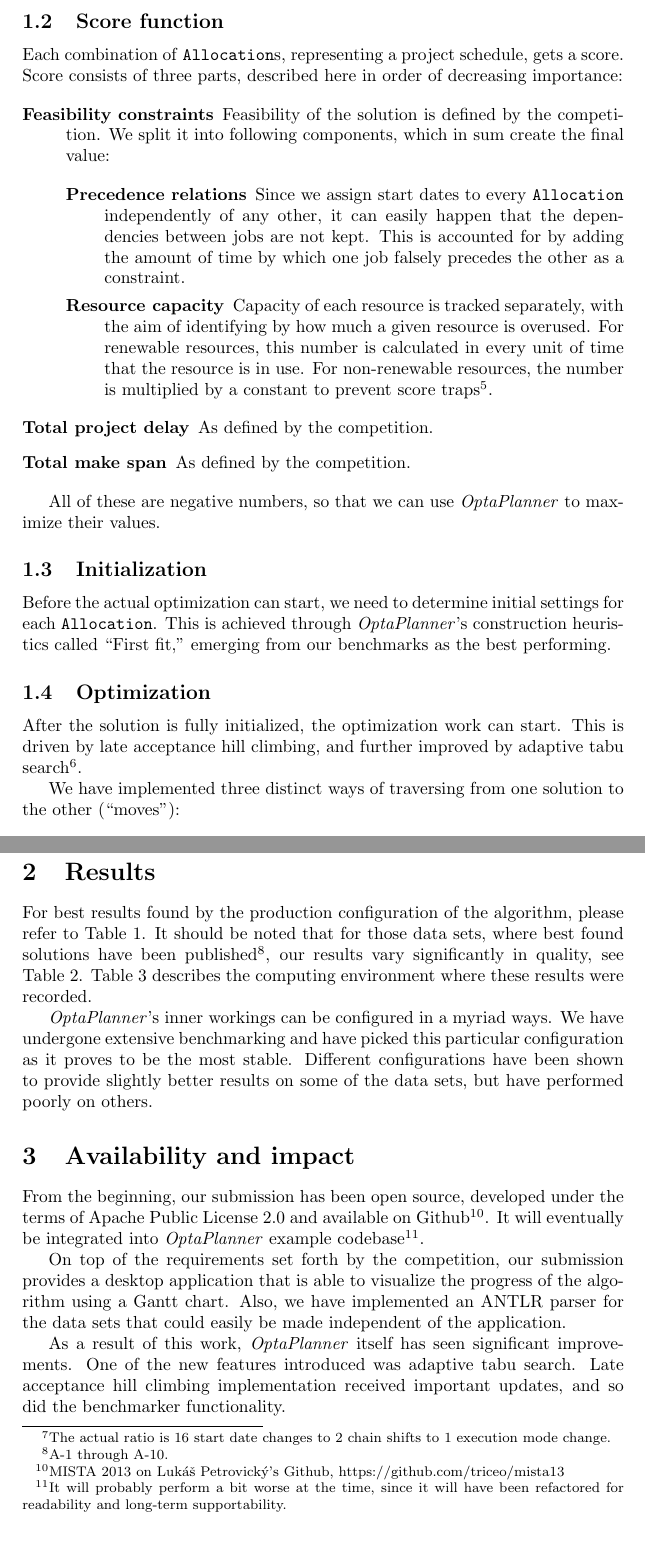
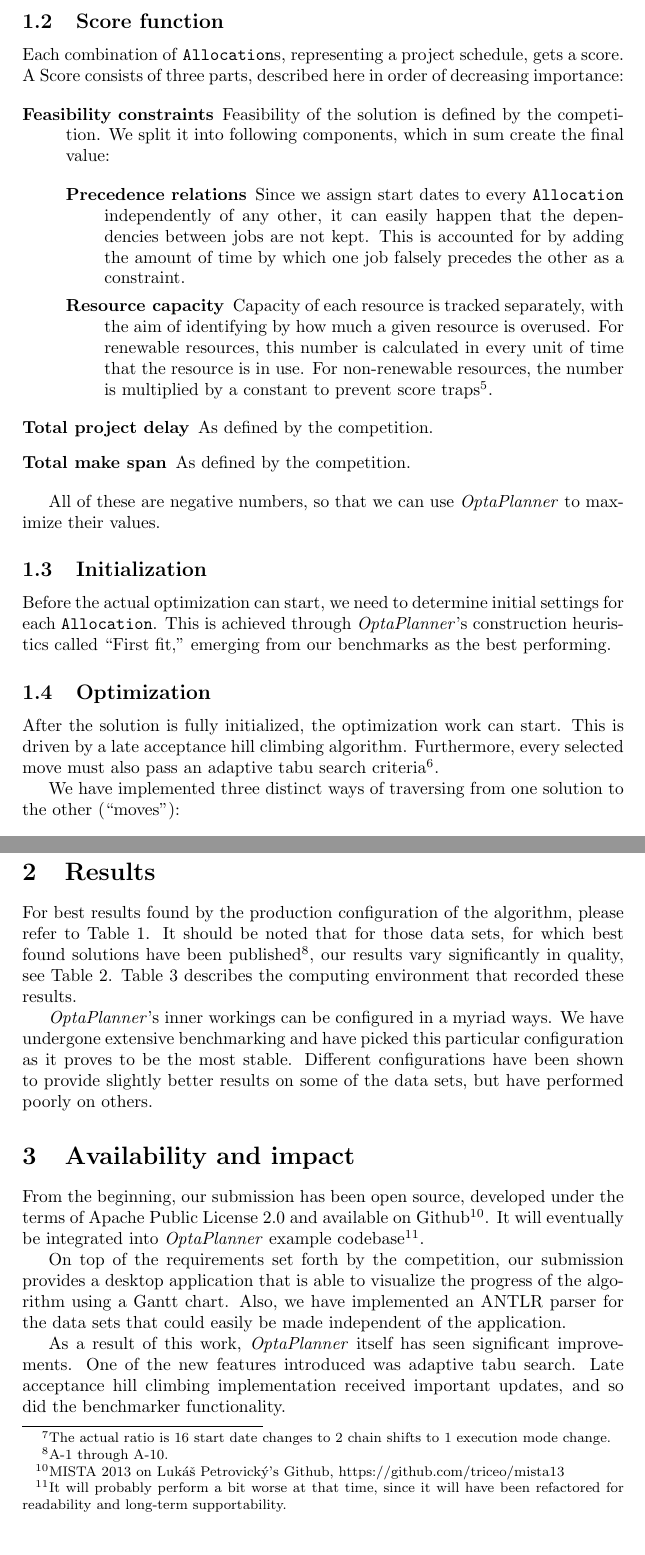
Before and after one commit to triceo/mista13, a LaTeX paper (src/main/latex/mista/mista.tex): two parts of pages 2 and 3 of 5, joined at a grey line, cut so that both start at the same text. Compiled offline with pdfLaTeX.

Commit message:
typo's + small changes

```diff
--- a/src/main/latex/mista/mista.tex
+++ b/src/main/latex/mista/mista.tex
@@ -39,7 +39,7 @@ This tight and flexible start date range allows us to accommodate problems of an
 
 \subsection{Score function}
 
-Each combination of \texttt{Allocation}s, representing a project schedule, gets a score. Score consists of three parts, described here in order of decreasing importance:
+Each combination of \texttt{Allocation}s, representing a project schedule, gets a score. A Score consists of three parts, described here in order of decreasing importance:
 
 \begin{description}
 \item[Feasibility constraints] Feasibility of the solution is defined by the competition. We split it into following components, which in sum create the final value:
@@ -61,7 +61,7 @@ Before the actual optimization can start, we need to determine initial settings
 
 \subsection{Optimization}
 
-After the solution is fully initialized, the optimization work can start. This is driven by late acceptance hill climbing, and further improved by adaptive tabu search\footnote{The size of the tabu list is determined by the number of \texttt{Allocation}s in that particular data set.}.
+After the solution is fully initialized, the optimization work can start. This is driven by a late acceptance hill climbing algorithm. Furthermore, every selected move must also pass an adaptive tabu search criteria\footnote{The size of the tabu list is determined by the number of \texttt{Allocation}s in that particular data set.}.
 
 We have implemented three distinct ways of traversing from one solution to the other (``moves''):
 
@@ -79,7 +79,7 @@ Unfortunately, the algorithm is single-threaded as parallelization isn't current
 
 \section{Results}
 
-For best results found by the production configuration of the algorithm, please refer to Table \ref{table:results}. It should be noted that for those data sets, where best found solutions have been published\footnote{A-1 through A-10.}, our results vary significantly in quality, see Table \ref{table:comparison}. Table \ref{table:env} describes the computing environment where these results were recorded.
+For best results found by the production configuration of the algorithm, please refer to Table \ref{table:results}. It should be noted that for those data sets, for which best found solutions have been published\footnote{A-1 through A-10.}, our results vary significantly in quality, see Table \ref{table:comparison}. Table \ref{table:env} describes the computing environment that recorded these results.
 
 \begin{table}
 \caption{Results for public data sets}
@@ -188,7 +188,7 @@ Random seed & 0
 
 \section{Availability and impact}
 
-From the beginning, our submission has been open source, developed under the terms of Apache Public License 2.0 and available on Github\footnote{MISTA 2013 on Lukáš Petrovický's Github, https://github.com/triceo/mista13}. It will eventually be integrated into \textit{OptaPlanner} example codebase\footnote{It will probably perform a bit worse at the time, since it will have been refactored for readability and long-term supportability.}.
+From the beginning, our submission has been open source, developed under the terms of Apache Public License 2.0 and available on Github\footnote{MISTA 2013 on Lukáš Petrovický's Github, https://github.com/triceo/mista13}. It will eventually be integrated into \textit{OptaPlanner} example codebase\footnote{It will probably perform a bit worse at that time, since it will have been refactored for readability and long-term supportability.}.
 
 On top of the requirements set forth by the competition, our submission provides a desktop application that is able to visualize the progress of the algorithm using a Gantt chart. Also, we have implemented an ANTLR parser for the data sets that could easily be made independent of the application.
 
```
